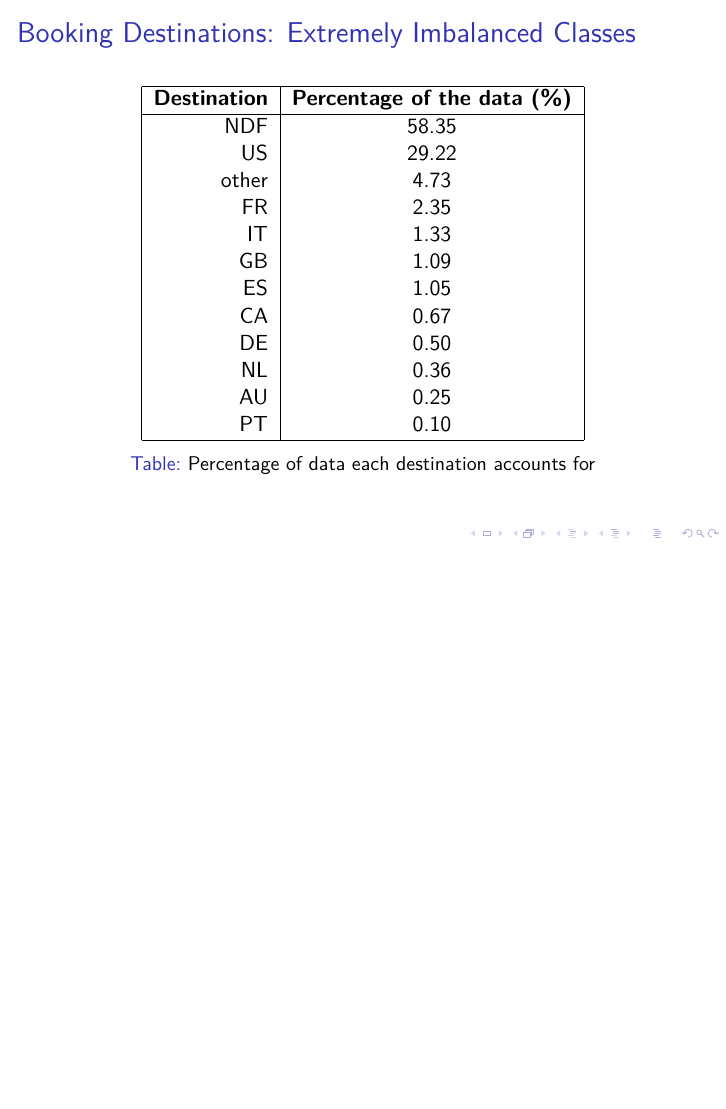
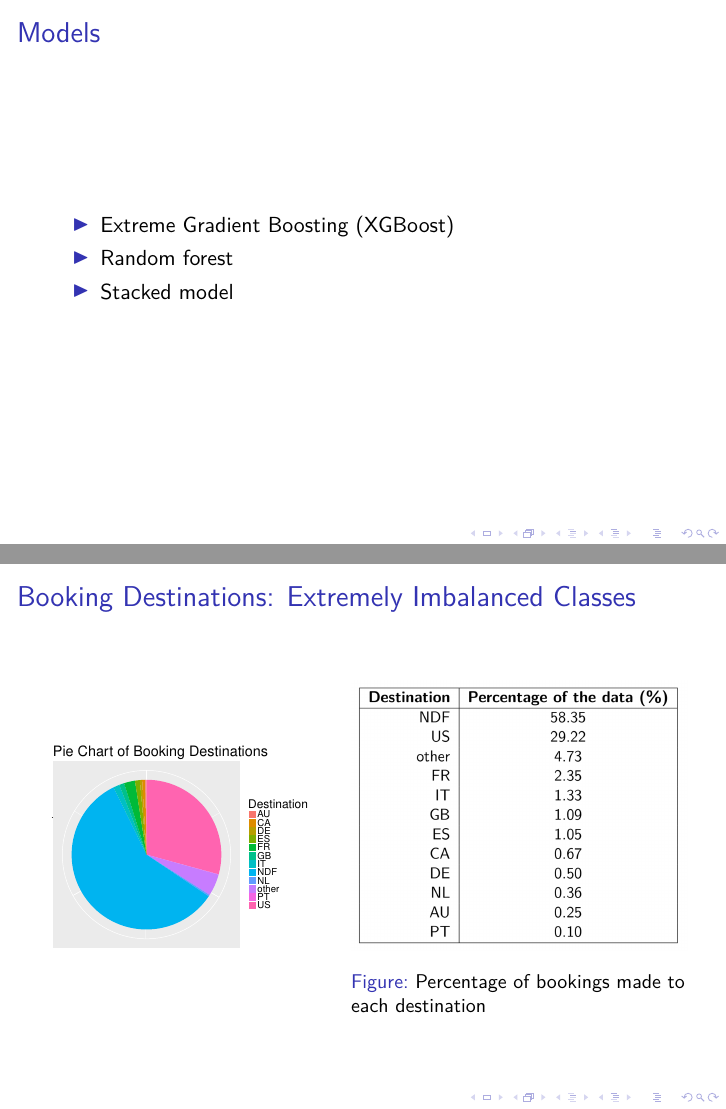
Before and after one commit to lisaoshita/Senior_project, LaTeX slides (presentation/presentation.tex): page 4 of 16 before the commit and pages 4 and 6 of 16 after it, the two joined at a grey line, the shorter picture padded with empty space. Compiled offline with pdfLaTeX.

Commit message:
reordered slides, add in pie chart to imbalanced classes slides

```diff
--- a/presentation/presentation.tex
+++ b/presentation/presentation.tex
@@ -3,6 +3,11 @@
 \usepackage[utf8]{inputenc}
 \usepackage{lmodern}% http://ctan.org/pkg/lm
 
+% for table formatting
+\usepackage{multirow}
+\usepackage{color,soul}
+\usepackage{array}
+\newcolumntype{L}[1]{>{\raggedright\let\newline\\\arraybackslash\hspace{0pt}}m{#1}}
 
 % TITLE PAGE -------------------------------------------------------
 
@@ -42,35 +47,6 @@
     \item New sampled data contained 104,424 rows
   \end{itemize}
 \end{itemize}
-\end{frame}
-
-% IMBALANCED CLASSES ----------------------------------------------
-
-\begin{frame}
-\frametitle{Booking Destinations: Extremely Imbalanced Classes}
-\begin{table}[ht]
-\centering
-\begin{tabular}{| r |c |}
-  \hline
-  \textbf{Destination} & \textbf{Percentage of the data (\%)} \\
-  \hline
-  NDF & 58.35 \\
-  US & 29.22 \\
-  other & 4.73 \\
-  FR & 2.35 \\
-  IT & 1.33 \\
-  GB & 1.09 \\
-  ES & 1.05 \\
-  CA & 0.67 \\
-  DE & 0.50 \\
-  NL & 0.36 \\
-  AU & 0.25 \\
-  PT & 0.10 \\
-   \hline
-\end{tabular}
-\caption{Percentage of data each destination accounts for}
-\label{table:countries}
-\end{table}
 \end{frame}
 
 % MODELS EXPLORED -------------------------------------------------
@@ -94,6 +70,25 @@
   \item Count features created from the sessions data (e.g. number of times a user viewed recent reservations, number of times a user viewed similar listings...)
   \item Summary statistics of seconds elapsed for each user’s web session
 \end{itemize}
+\end{frame}
+
+% IMBALANCED CLASSES ----------------------------------------------
+
+\begin{frame}
+\frametitle{Booking Destinations: Extremely Imbalanced Classes}
+\begin{columns}
+  \begin{column}{0.45\textwidth}
+      \begin{figure}
+        \includegraphics[width = 1.0\textwidth]{pie_chart_dest.pdf}
+      \end{figure}
+  \end{column}
+  \begin{column}{0.55\textwidth}
+      \begin{figure}
+        \includegraphics[width = 1.0\textwidth]{dest_table.png}
+        \caption{Percentage of bookings made to each destination}
+      \end{figure}
+  \end{column}
+  \end{columns}
 \end{frame}
 
 % FEATURE IMPORTANCE ----------------------------------------------
```
Also changed, not shown: presentation/dest_table.png (added), presentation/pie_chart_dest.pdf (added), presentation/presentation.pdf, presentation/presentation.tex (2 more changed lines), 3 other files.
